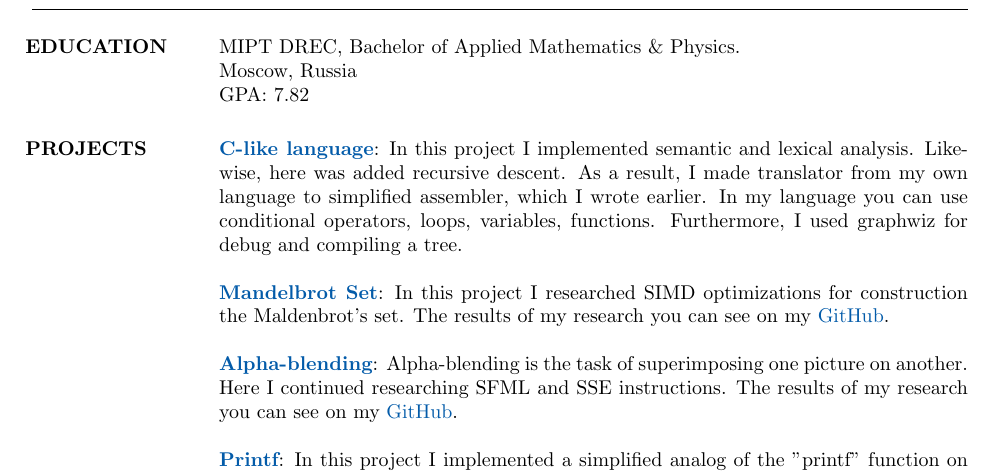
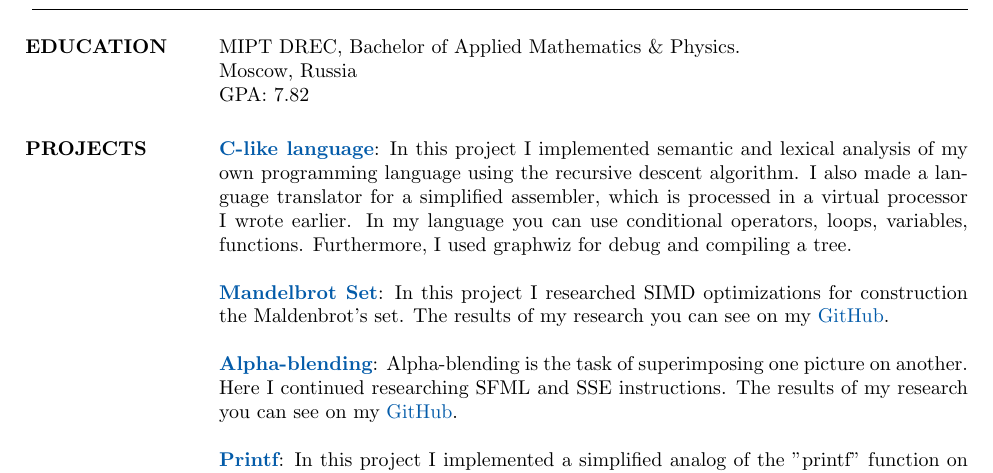
Before and after one commit to KirillLakhnov/KirillLakhnov, a LaTeX CV (tex_files/cv_2.tex): part of the page, cut so that both start at the same text. Compiled offline with pdfLaTeX.

Commit message:
Updated README and .tex

```diff
--- a/tex_files/cv_2.tex
+++ b/tex_files/cv_2.tex
@@ -109,7 +109,7 @@ GPA: 7.82
 \section{PROJECTS}
 \par
 \textbf{\href{https://github.com/KirillLakhnov/Language}{C-like language}}:
-In this project I implemented semantic and lexical analysis. Likewise, here was added recursive descent. As a result, I made translator from my own language to simplified assembler, which I wrote earlier. In my language you can use conditional operators, loops, variables, functions. Furthermore, I used graphwiz for debug and compiling a tree.
+In this project I implemented semantic and lexical analysis of my own programming language using the recursive descent algorithm. I also made a language translator for a simplified assembler, which is processed in a virtual processor I wrote earlier. In my language you can use conditional operators, loops, variables, functions. Furthermore, I used graphwiz for debug and compiling a tree.
 
 \par
 \textbf{\href{https://github.com/KirillLakhnov/Mandelbrot}{Mandelbrot Set}}:
```
Also changed, not shown: README.md.
